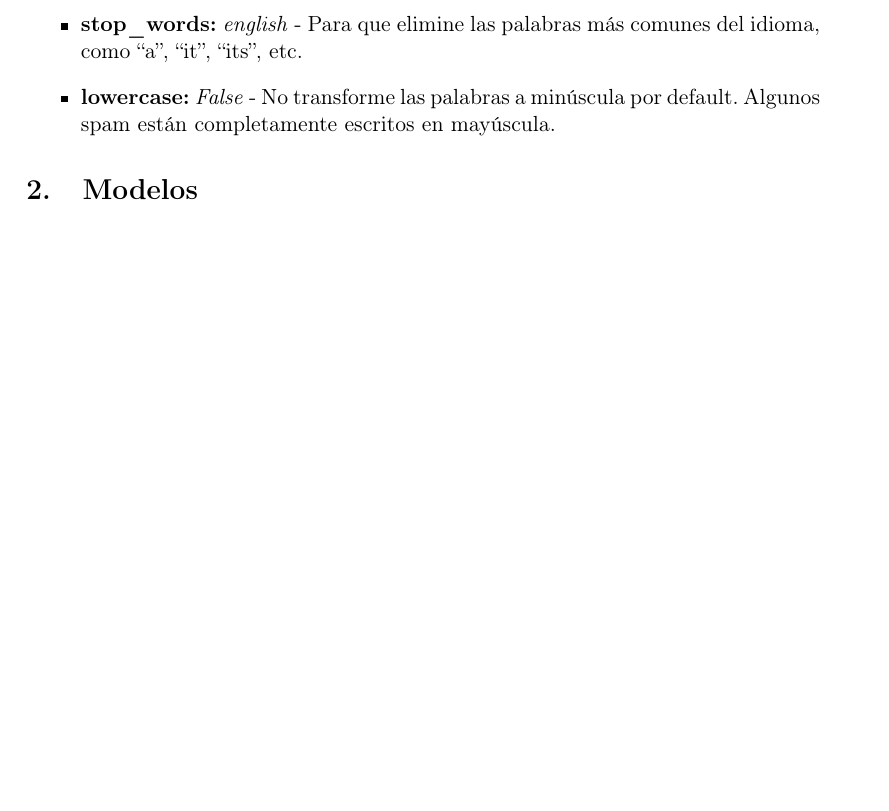
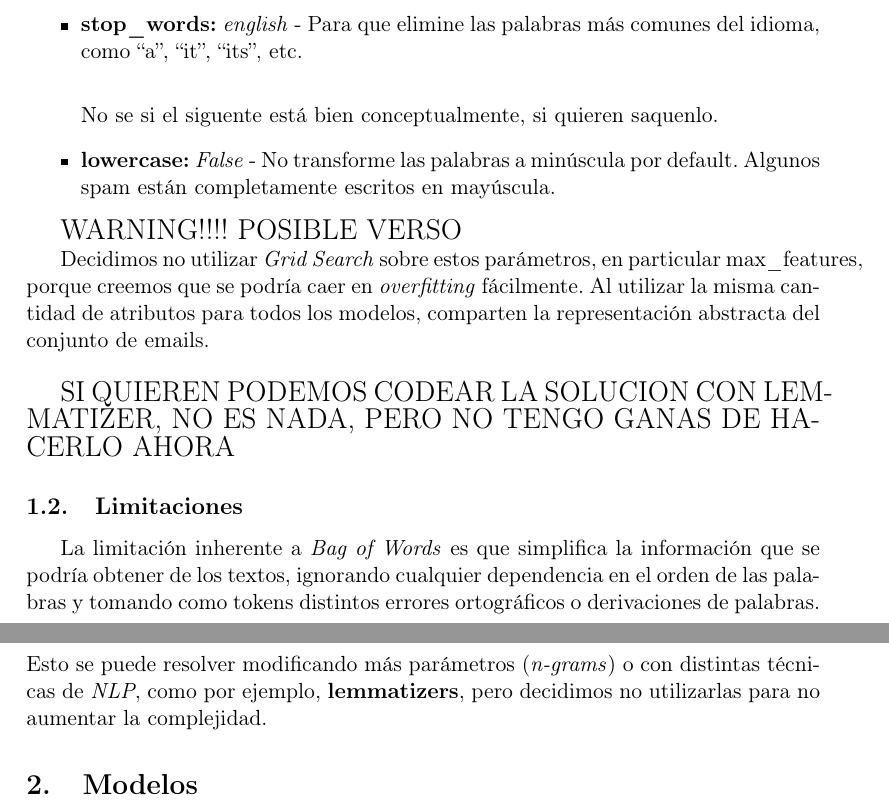
Before and after one commit to mcaravario/aa-tps, a LaTeX document (tp1/informe/informe.tex, which reads tp1/informe/extraccion.tex): part of page 3 of 3 before the commit and two parts of pages 3 and 4 of 4 after it, the two joined at a grey line, cut so that both start at the same text, the shorter picture padded with empty space. Compiled offline with pdfLaTeX.

Commit message:
Informe: extiende/termina sección extracción

```diff
--- a/tp1/informe/extraccion.tex
+++ b/tp1/informe/extraccion.tex
@@ -10,7 +11,16 @@ La primera función asigna tokens a las palabras y cuenta las ocurrencias, pero
 Además de lo explicado anteriormente, seleccionamos estos otros parámetros:
 \begin{itemize}
 \item \textbf{max\_features:} \textit{100} - Para acotar la cantidad de atributos, por default utiliza todos los tokens posibles.
-\item \textbf{stop\_words:} \textit{english} - Para que elimine las palabras más comunes del idioma, como ``a'', ``it'', ``its'', etc.
-% No se si este está bien, si quieren saquenlo.
+\item \textbf{stop\_words:} \textit{english} - Para que elimine las palabras más comunes del idioma, como ``a'', ``it'', ``its'', etc.\\
+
+No se si el siguente está bien conceptualmente, si quieren saquenlo.
 \item \textbf{lowercase:} \textit{False} - No transforme las palabras a minúscula por default. Algunos spam están completamente escritos en mayúscula.
 \end{itemize}
+
+{\Large WARNING!!!! POSIBLE VERSO}
+
+Decidimos no utilizar \textit{Grid Search} sobre estos parámetros, en particular max\_features, porque creemos que se podría caer en \textit{overfitting} fácilmente. Al utilizar la misma cantidad de atributos para todos los modelos, comparten la representación abstracta del conjunto de emails.\\
+
+{\Large SI QUIEREN PODEMOS CODEAR LA SOLUCION CON LEMMATIZER, NO ES NADA, PERO NO TENGO GANAS DE HACERLO AHORA}
+\subsection{Limitaciones}
+La limitación inherente a \textit{Bag of Words} es que simplifica la información que se podría obtener de los textos, ignorando cualquier dependencia en el orden de las palabras y tomando como tokens distintos errores ortográficos o derivaciones de palabras. Esto se puede resolver modificando más parámetros (\textit{n-grams}) o con distintas técnicas de \textit{NLP}, como por ejemplo, \textbf{lemmatizers}, pero decidimos no utilizarlas para no aumentar la complejidad.
```
Also changed, not shown: tp1/informe/extraccion.tex (1 more changed lines).
